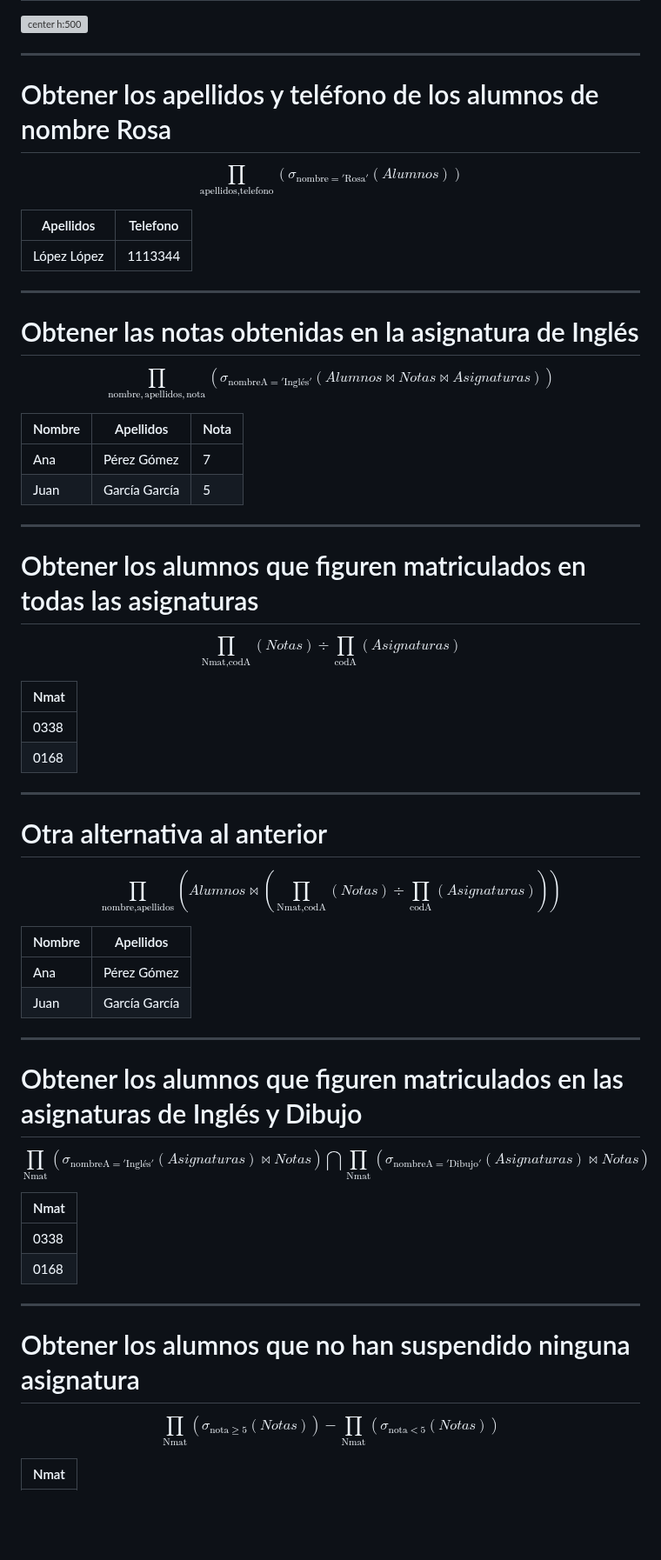
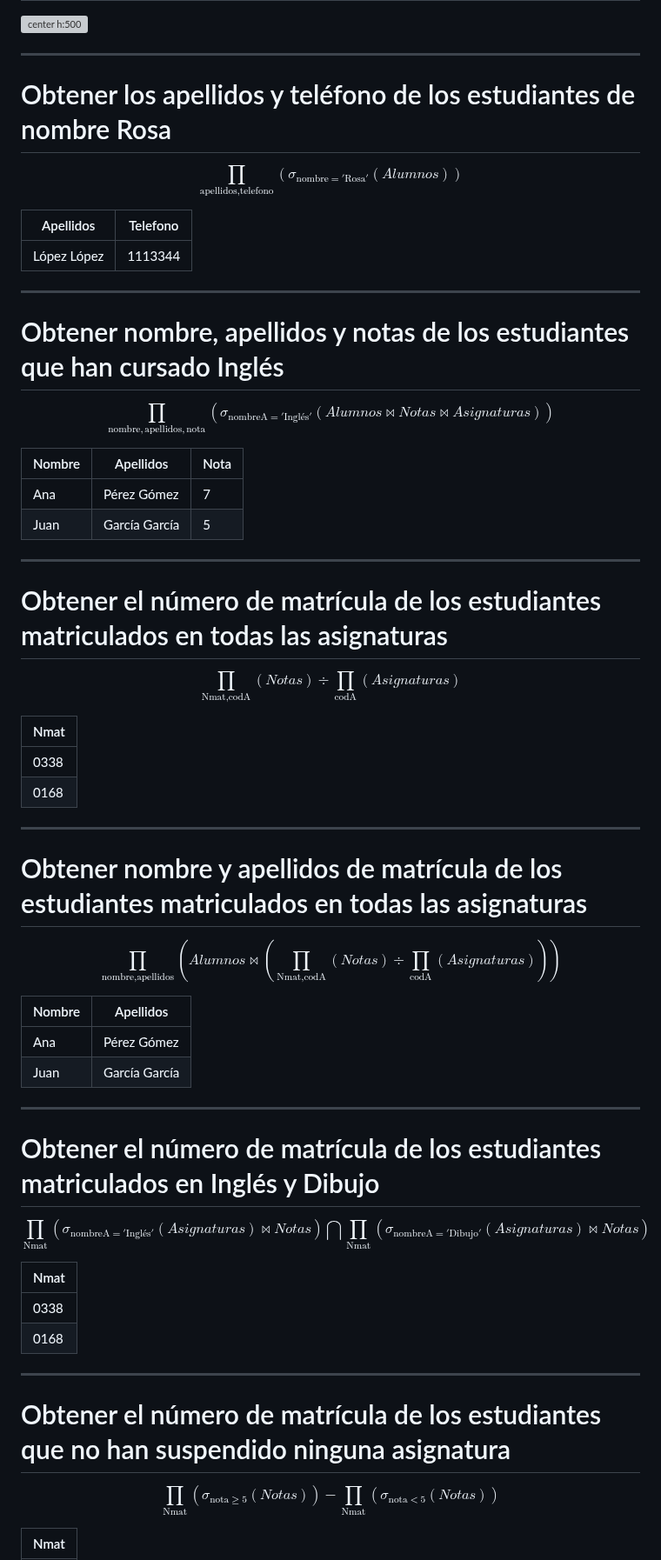
Before and after one commit to bbddetsisi/material-docente, a Markdown page: transparencias/Modelo relacional.md, the part around the change. Shown at 87% size. Drawn GitHub-style; blank space fills up the shorter version; grey boxes are pictures that could not be loaded.

Commit message:
Cambiados títulos de transparencias
Cambiados los títulos de los ejemplos de álgebra
relacional en las transparencias para que sean más
específicos.

```diff
--- a/transparencias/Modelo relacional.md
+++ b/transparencias/Modelo relacional.md
@@ -826,7 +826,7 @@ $R\Join_F S$ o $R *_F S$
 
 ---
 
-# Obtener los apellidos y teléfono de los alumnos de nombre Rosa
+# Obtener los apellidos y teléfono de los estudiantes de nombre Rosa
 
 $$\prod_{\textrm{apellidos},\textrm{telefono}} (\sigma_{\textrm{nombre}='\textrm{Rosa}'}(Alumnos))$$
 
@@ -836,7 +836,7 @@ $$\prod_{\textrm{apellidos},\textrm{telefono}} (\sigma_{\textrm{nombre}='\textrm
 
 ---
 
-# Obtener las notas obtenidas en la asignatura de Inglés
+# Obtener nombre, apellidos y notas de los estudiantes que han cursado Inglés
 
 $$\prod_{\textrm{nombre},\textrm{apellidos},\textrm{nota}}(\sigma_{\textrm{nombreA}='\textrm{Inglés}'}(Alumnos\Join Notas\Join Asignaturas))$$
 
@@ -847,7 +847,7 @@ $$\prod_{\textrm{nombre},\textrm{apellidos},\textrm{nota}}(\sigma_{\textrm{nombr
 
 ---
 
-# Obtener los alumnos que figuren matriculados en todas las asignaturas
+# Obtener el número de matrícula de los estudiantes matriculados en todas las asignaturas
 
 $$\prod_{\textrm{Nmat},\textrm{codA}}(Notas)\div\prod_{\textrm{codA}}(Asignaturas)$$
 
@@ -858,7 +858,7 @@ $$\prod_{\textrm{Nmat},\textrm{codA}}(Notas)\div\prod_{\textrm{codA}}(Asignatura
 
 ---
 
-# Otra alternativa al anterior
+# Obtener nombre y apellidos de matrícula de los estudiantes matriculados en todas las asignaturas
 
 $$\prod_{\textrm{nombre},\textrm{apellidos}}(Alumnos\Join (\prod_{\textrm{Nmat},\textrm{codA}}(Notas)\div \prod_{\textrm{codA}}(Asignaturas)))$$
 
@@ -869,7 +869,7 @@ $$\prod_{\textrm{nombre},\textrm{apellidos}}(Alumnos\Join (\prod_{\textrm{Nmat},
 
 ---
 
-# Obtener los alumnos que figuren matriculados en las asignaturas de Inglés y Dibujo
+# Obtener el número de matrícula de los estudiantes matriculados en Inglés y Dibujo
 
 $$\prod_{\textrm{Nmat}}(\sigma_{\textrm{nombreA}='\textrm{Inglés}'}(Asignaturas)\Join Notas) \bigcap \prod_{\textrm{Nmat}}(\sigma_{\textrm{nombreA}='\textrm{Dibujo}'}(Asignaturas)\Join Notas)$$
 
@@ -880,7 +880,7 @@ $$\prod_{\textrm{Nmat}}(\sigma_{\textrm{nombreA}='\textrm{Inglés}'}(Asignaturas
 
 ---
 
-# Obtener los alumnos que no han suspendido ninguna asignatura
+# Obtener el número de matrícula de los estudiantes que no han suspendido ninguna asignatura
 
 $$\prod_{\textrm{Nmat}}(\sigma_{\textrm{nota}\geq 5}(Notas))-\prod_{\textrm{Nmat}}(\sigma_{\textrm{nota}<5}(Notas))$$
 
```
